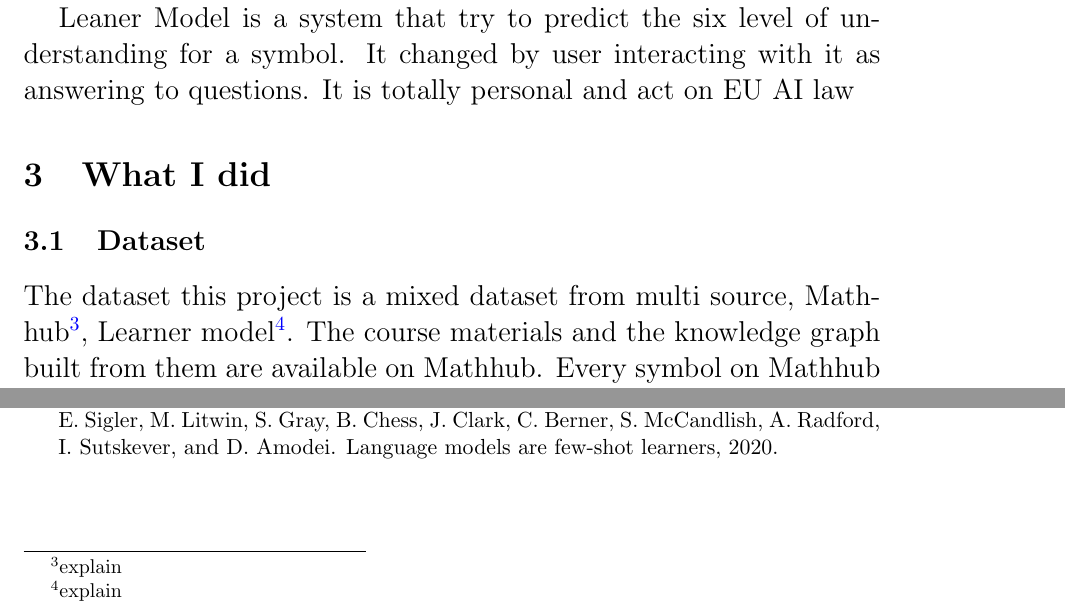
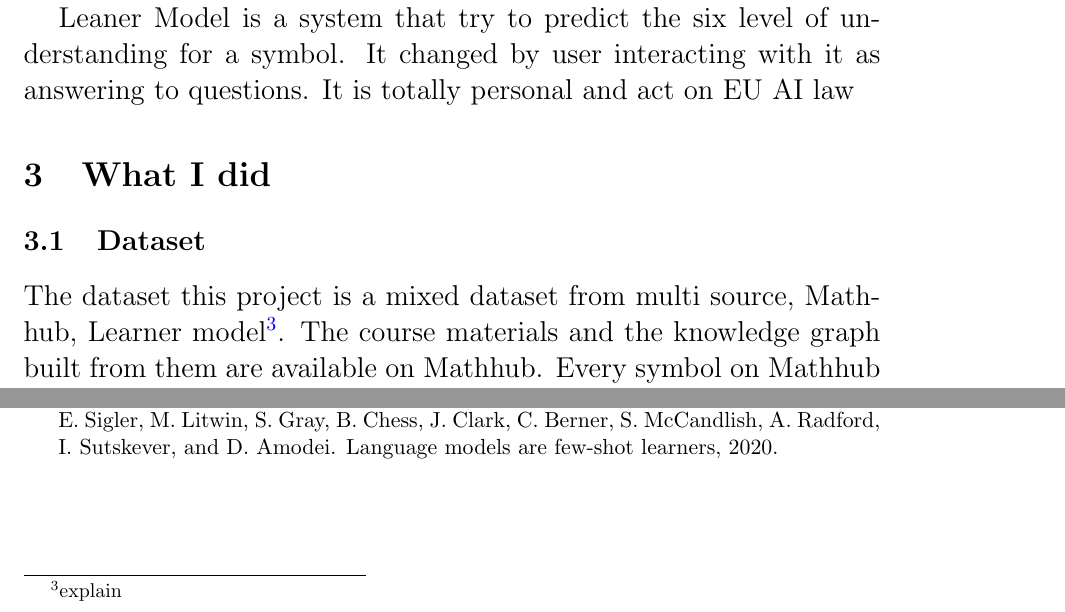
Before and after one commit to behroozbc/payan-naame, a LaTeX paper (ketabche/main.tex, which reads ketabche/chapters/chi-kar-kardam/main.tex): two parts of page 3 of 3, joined at a grey line, cut so that both start at the same text. Compiled offline with pdfLaTeX.

Commit message:
remove footnote of mathhub

```diff
--- a/ketabche/chapters/chi-kar-kardam/main.tex
+++ b/ketabche/chapters/chi-kar-kardam/main.tex
@@ -1,5 +1,5 @@
 \section{What I did}
 \subsection{Dataset}
-The dataset this project is a mixed dataset from multi source, Mathhub\footnote{explain}, Learner model\footnote{explain}.
+The dataset this project is a mixed dataset from multi source, Mathhub, Learner model\footnote{explain}.
 The course materials and the knowledge graph built from them are available on Mathhub. Every symbol on Mathhub has a url and a content of it.
 The Leaner model has the understanding level of every symbol in Mathhub in six dimensions.
```
